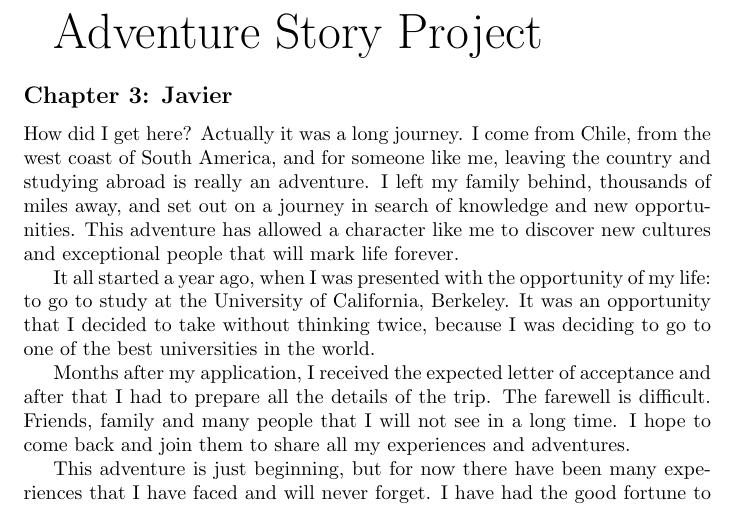
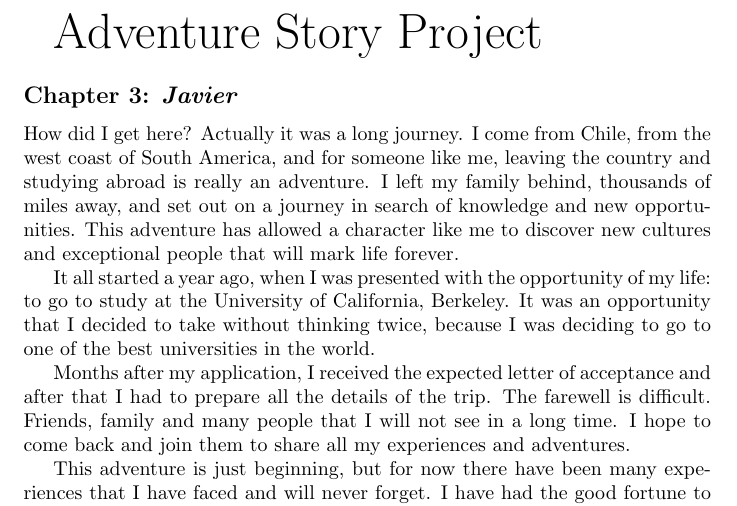
Before and after one commit to javierlopeza/adventure-story, a LaTeX document (adventure-story.tex): part of the page, cut so that both start at the same text. Compiled offline with pdfLaTeX.

```diff
--- a/adventure-story.tex
+++ b/adventure-story.tex
@@ -6,7 +6,7 @@
 
 \normalsize
 
-\subsection*{Chapter 3: Javier}
+\subsection*{Chapter 3: \textit{Javier}}
 
 How did I get here? Actually it was a long journey. I come from Chile, from the west coast of South America, and for someone like me, leaving the country and studying abroad is really an adventure. I left my family behind, thousands of miles away, and set out on a journey in search of knowledge and new opportunities. This adventure has allowed a character like me to discover new cultures and exceptional people that will mark life forever.
 
```
